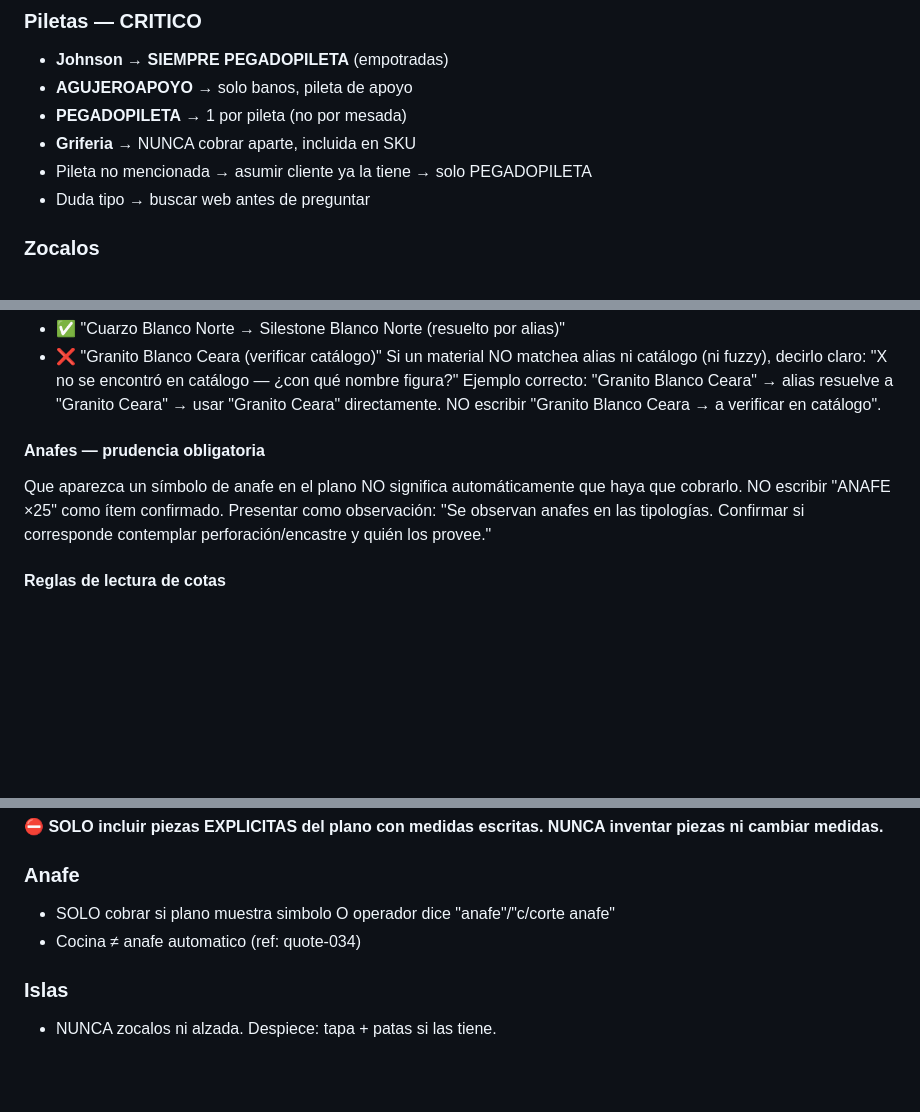
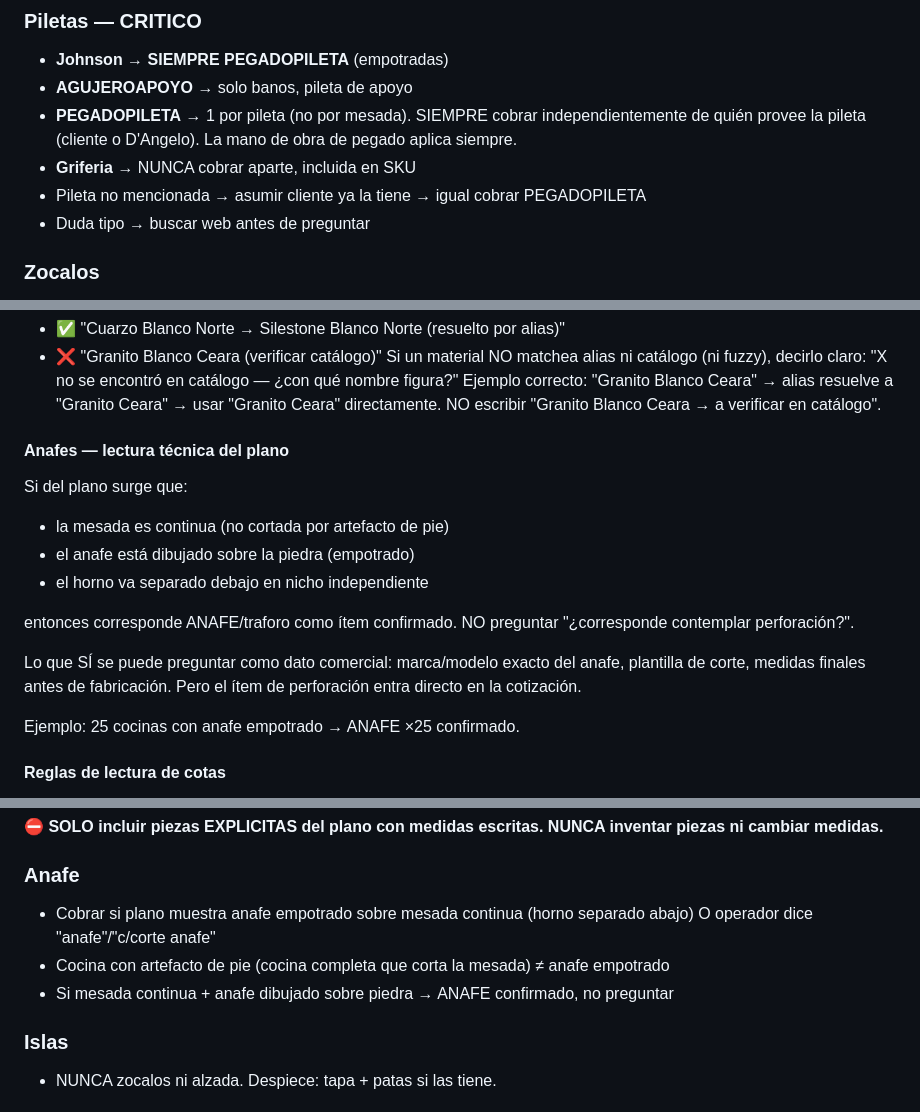
Before and after one commit to javi10823/ia-agent-quote-marble-operator, a Markdown page: api/CONTEXT.md, 3 parts joined by grey strips. GitHub-like rendering; blank space fills up the shorter version.

Commit message:
fix: anafe confirmed when empotrado + PEGADOPILETA always unconditional
1. Anafe: if plan shows continuous countertop + built-in cooktop +
   separate oven below → ANAFE is confirmed item, don't ask.
   Only ask commercial: brand/model/template for fabrication.

2. PEGADOPILETA: always charge regardless of who provides the sink.
   Labor applies whether client or D'Angelo provides the fixture.
   Don't condition MO on provision.

Co-Authored-By: Claude Opus 4.6 (1M context) <noreply@anthropic.com>

```diff
--- a/api/CONTEXT.md
+++ b/api/CONTEXT.md
@@ -216,9 +216,9 @@ Ver pricing-variables.md. Todos los catalogos sin IVA → aplicar x1.21.
 ### Piletas — CRITICO
 - **Johnson → SIEMPRE PEGADOPILETA** (empotradas)
 - **AGUJEROAPOYO** → solo banos, pileta de apoyo
-- **PEGADOPILETA** → 1 por pileta (no por mesada)
+- **PEGADOPILETA** → 1 por pileta (no por mesada). SIEMPRE cobrar independientemente de quién provee la pileta (cliente o D'Angelo). La mano de obra de pegado aplica siempre.
 - **Griferia** → NUNCA cobrar aparte, incluida en SKU
-- Pileta no mencionada → asumir cliente ya la tiene → solo PEGADOPILETA
+- Pileta no mencionada → asumir cliente ya la tiene → igual cobrar PEGADOPILETA
 - Duda tipo → buscar web antes de preguntar
 
 ### Zocalos
@@ -322,8 +322,17 @@ Si `material_aliases` resuelve un alias → usar el nombre canónico y NO escrib
 Si un material NO matchea alias ni catálogo (ni fuzzy), decirlo claro: "X no se encontró en catálogo — ¿con qué nombre figura?"
 Ejemplo correcto: "Granito Blanco Ceara" → alias resuelve a "Granito Ceara" → usar "Granito Ceara" directamente. NO escribir "Granito Blanco Ceara → a verificar en catálogo".
 
-#### Anafes — prudencia obligatoria
-Que aparezca un símbolo de anafe en el plano NO significa automáticamente que haya que cobrarlo. NO escribir "ANAFE ×25" como ítem confirmado. Presentar como observación: "Se observan anafes en las tipologías. Confirmar si corresponde contemplar perforación/encastre y quién los provee."
+#### Anafes — lectura técnica del plano
+Si del plano surge que:
+- la mesada es continua (no cortada por artefacto de pie)
+- el anafe está dibujado sobre la piedra (empotrado)
+- el horno va separado debajo en nicho independiente
+
+entonces corresponde ANAFE/traforo como ítem confirmado. NO preguntar "¿corresponde contemplar perforación?".
+
+Lo que SÍ se puede preguntar como dato comercial: marca/modelo exacto del anafe, plantilla de corte, medidas finales antes de fabricación. Pero el ítem de perforación entra directo en la cotización.
+
+Ejemplo: 25 cocinas con anafe empotrado → ANAFE ×25 confirmado.
 
 #### Reglas de lectura de cotas
 
@@ -338,8 +347,9 @@ Que aparezca un símbolo de anafe en el plano NO significa automáticamente que
 **⛔ SOLO incluir piezas EXPLICITAS del plano con medidas escritas. NUNCA inventar piezas ni cambiar medidas.**
 
 ### Anafe
-- SOLO cobrar si plano muestra simbolo O operador dice "anafe"/"c/corte anafe"
-- Cocina ≠ anafe automatico (ref: quote-034)
+- Cobrar si plano muestra anafe empotrado sobre mesada continua (horno separado abajo) O operador dice "anafe"/"c/corte anafe"
+- Cocina con artefacto de pie (cocina completa que corta la mesada) ≠ anafe empotrado
+- Si mesada continua + anafe dibujado sobre piedra → ANAFE confirmado, no preguntar
 
 ### Islas
 - NUNCA zocalos ni alzada. Despiece: tapa + patas si las tiene.
```
Also changed, not shown: other parts of api/CONTEXT.md (+1 -1 lines).
